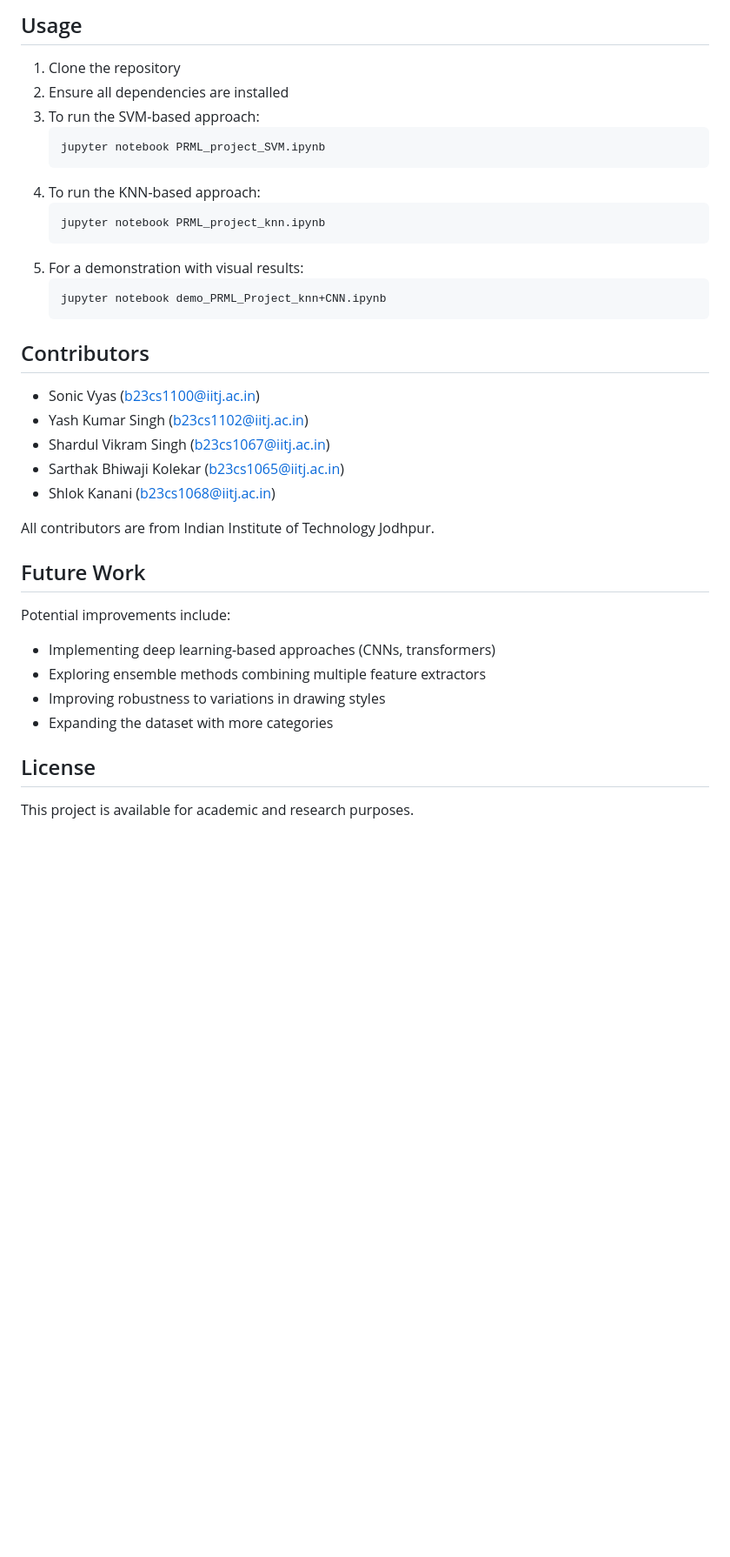
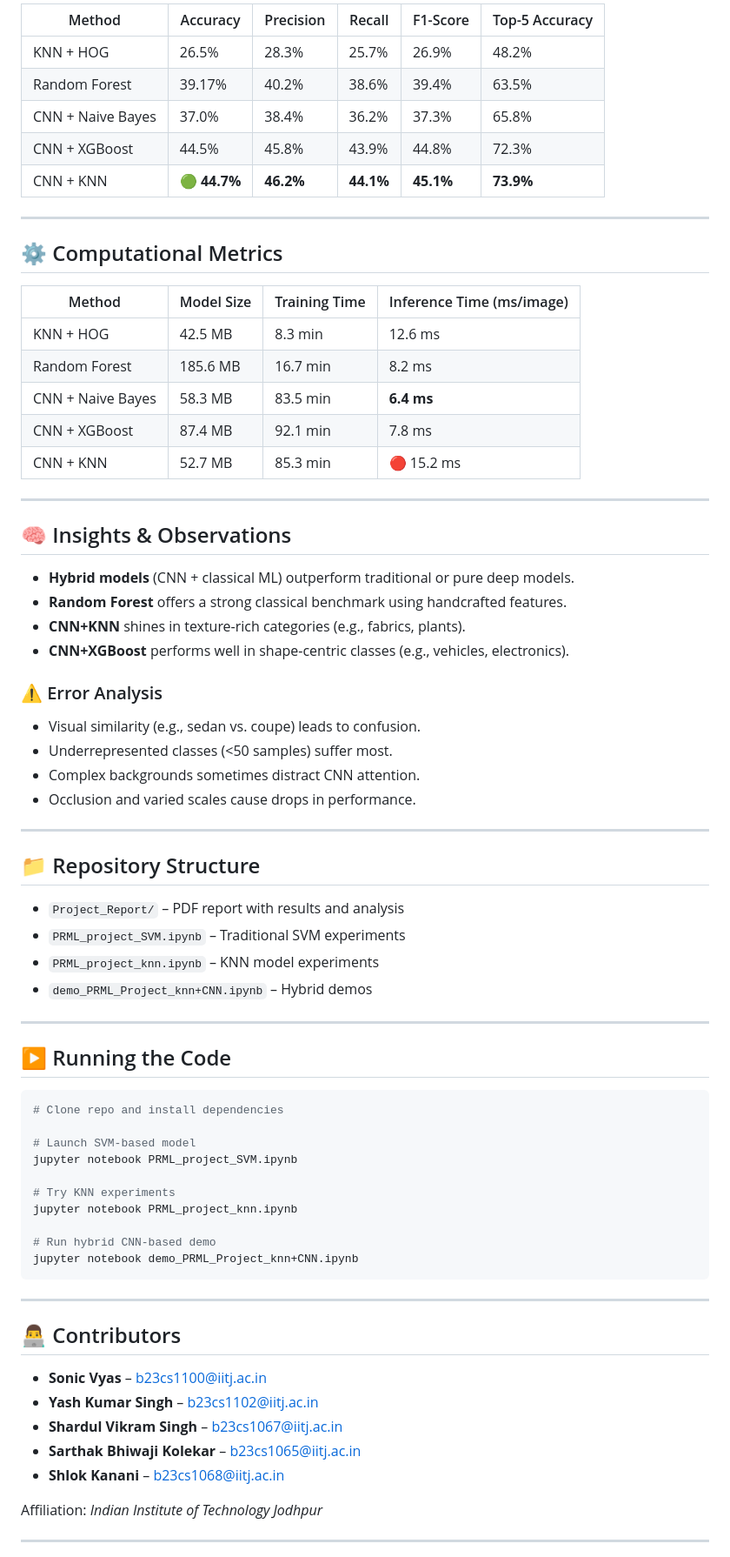
Before and after one commit to shlok3640/PRML_project, a Markdown page: README.md, the part around one of its changes. Shown at 87% size. Rendered like a GitHub page; blank space fills up the shorter version.

````diff
--- a/README.md
+++ b/README.md
@@ -57,39 +60,76 @@ The dataset consists of hand-drawn sketches organized by categories. Images are
 
-## Usage
+| Method          | Accuracy | Precision | Recall | F1-Score | Top-5 Accuracy |
+|-----------------|----------|-----------|--------|----------|----------------|
+| KNN + HOG       | 26.5%    | 28.3%     | 25.7%  | 26.9%    | 48.2%          |
+| Random Forest   | 39.17%   | 40.2%     | 38.6%  | 39.4%    | 63.5%          |
+| CNN + Naive Bayes | 37.0%  | 38.4%     | 36.2%  | 37.3%    | 65.8%          |
+| CNN + XGBoost   | 44.5%    | 45.8%     | 43.9%  | 44.8%    | 72.3%          |
+| CNN + KNN       | 🟢 **44.7%** | **46.2%** | **44.1%** | **45.1%** | **73.9%**      |
 
-1. Clone the repository
-2. Ensure all dependencies are installed
-3. To run the SVM-based approach:
-   ```
-   jupyter notebook PRML_project_SVM.ipynb
-   ```
-4. To run the KNN-based approach:
-   ```
-   jupyter notebook PRML_project_knn.ipynb
-   ```
-5. For a demonstration with visual results:
-   ```
-   jupyter notebook demo_PRML_Project_knn+CNN.ipynb
-   ```
+---
 
-## Contributors
+## ⚙️ Computational Metrics
 
-- Sonic Vyas (b23cs1100@iitj.ac.in)
-- Yash Kumar Singh (b23cs1102@iitj.ac.in)
-- Shardul Vikram Singh (b23cs1067@iitj.ac.in)
-- Sarthak Bhiwaji Kolekar (b23cs1065@iitj.ac.in)
-- Shlok Kanani (b23cs1068@iitj.ac.in)
+| Method          | Model Size | Training Time | Inference Time (ms/image) |
+|-----------------|------------|----------------|----------------------------|
+| KNN + HOG       | 42.5 MB    | 8.3 min        | 12.6 ms                    |
+| Random Forest   | 185.6 MB   | 16.7 min       | 8.2 ms                     |
+| CNN + Naive Bayes | 58.3 MB  | 83.5 min       | **6.4 ms**                 |
+| CNN + XGBoost   | 87.4 MB    | 92.1 min       | 7.8 ms                     |
+| CNN + KNN       | 52.7 MB    | 85.3 min       | 🔴 15.2 ms                 |
 
-All contributors are from Indian Institute of Technology Jodhpur.
+---
 
-## Future Work
+## 🧠 Insights & Observations
 
-Potential improvements include:
-- Implementing deep learning-based approaches (CNNs, transformers)
-- Exploring ensemble methods combining multiple feature extractors
-- Improving robustness to variations in drawing styles
-- Expanding the dataset with more categories
+- **Hybrid models** (CNN + classical ML) outperform traditional or pure deep models.
+- **Random Forest** offers a strong classical benchmark using handcrafted features.
+- **CNN+KNN** shines in texture-rich categories (e.g., fabrics, plants).
+- **CNN+XGBoost** performs well in shape-centric classes (e.g., vehicles, electronics).
 
-## License
+### ⚠️ Error Analysis
+- Visual similarity (e.g., sedan vs. coupe) leads to confusion.
+- Underrepresented classes (<50 samples) suffer most.
+- Complex backgrounds sometimes distract CNN attention.
+- Occlusion and varied scales cause drops in performance.
 
-This project is available for academic and research purposes.
+---
+
+## 📁 Repository Structure
+
+- `Project_Report/` – PDF report with results and analysis
+- `PRML_project_SVM.ipynb` – Traditional SVM experiments
+- `PRML_project_knn.ipynb` – KNN model experiments
+- `demo_PRML_Project_knn+CNN.ipynb` – Hybrid demos
+
+---
+
+## ▶️ Running the Code
+
+```bash
+# Clone repo and install dependencies
+
+# Launch SVM-based model
+jupyter notebook PRML_project_SVM.ipynb
+
+# Try KNN experiments
+jupyter notebook PRML_project_knn.ipynb
+
+# Run hybrid CNN-based demo
+jupyter notebook demo_PRML_Project_knn+CNN.ipynb
+```
+
+---
+
+## 👨‍💻 Contributors
+
+- **Sonic Vyas** – b23cs1100@iitj.ac.in
+- **Yash Kumar Singh** – b23cs1102@iitj.ac.in
+- **Shardul Vikram Singh** – b23cs1067@iitj.ac.in
+- **Sarthak Bhiwaji Kolekar** – b23cs1065@iitj.ac.in
+- **Shlok Kanani** – b23cs1068@iitj.ac.in
+
+Affiliation: *Indian Institute of Technology Jodhpur*
+
+---
+
````
Also changed, not shown: other parts of README.md (+53 -38 lines).
